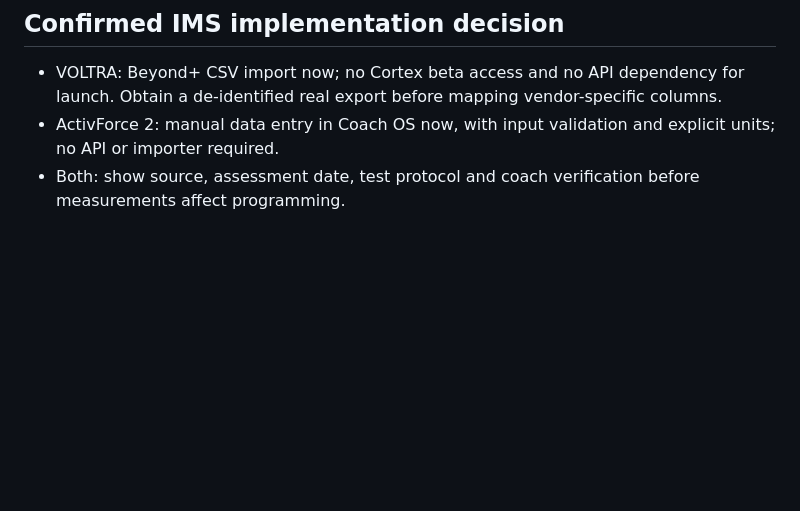
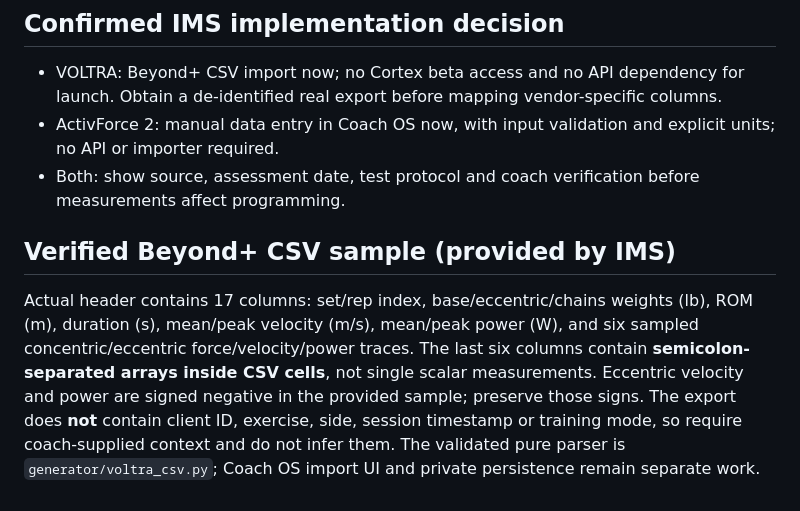
Before and after one commit to IMS858/program-generator, a Markdown page: docs/IMS-DEVICE-INTEGRATION.md, the part around the change. GitHub-like rendering; blank space fills up the shorter version.

Commit message:
docs: record IMS-provided exact VOLTRA CSV schema and required manual context

```diff
--- a/docs/IMS-DEVICE-INTEGRATION.md
+++ b/docs/IMS-DEVICE-INTEGRATION.md
@@ -29,3 +29,6 @@ Synthetic test data only in CI. Restrict imports to authorized staff, encrypt pr
 - VOLTRA: Beyond+ CSV import now; no Cortex beta access and no API dependency for launch. Obtain a de-identified real export before mapping vendor-specific columns.
 - ActivForce 2: manual data entry in Coach OS now, with input validation and explicit units; no API or importer required.
 - Both: show source, assessment date, test protocol and coach verification before measurements affect programming.
+
+## Verified Beyond+ CSV sample (provided by IMS)
+Actual header contains 17 columns: set/rep index, base/eccentric/chains weights (lb), ROM (m), duration (s), mean/peak velocity (m/s), mean/peak power (W), and six sampled concentric/eccentric force/velocity/power traces. The last six columns contain **semicolon-separated arrays inside CSV cells**, not single scalar measurements. Eccentric velocity and power are signed negative in the provided sample; preserve those signs. The export does **not** contain client ID, exercise, side, session timestamp or training mode, so require coach-supplied context and do not infer them. The validated pure parser is `generator/voltra_csv.py`; Coach OS import UI and private persistence remain separate work.
```
